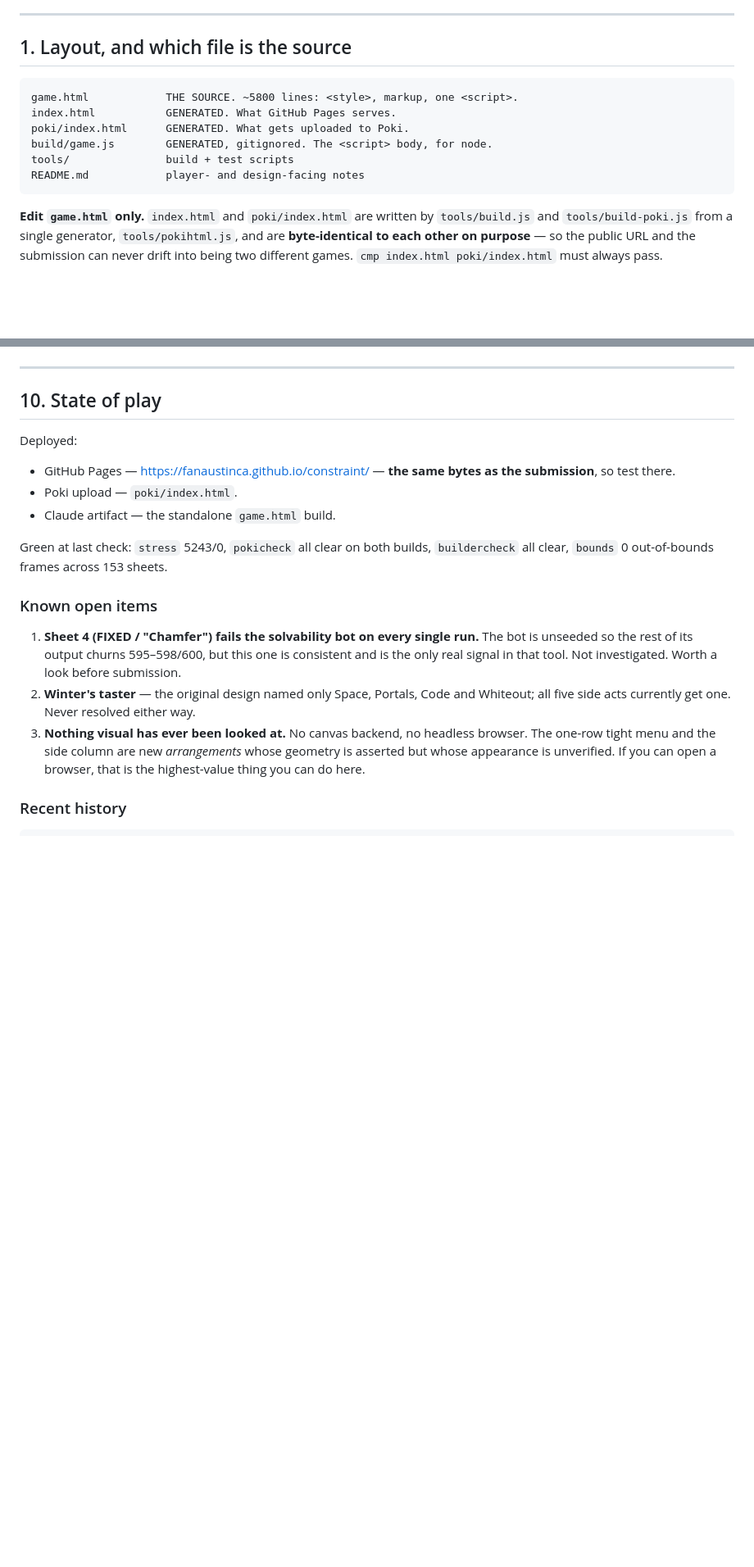
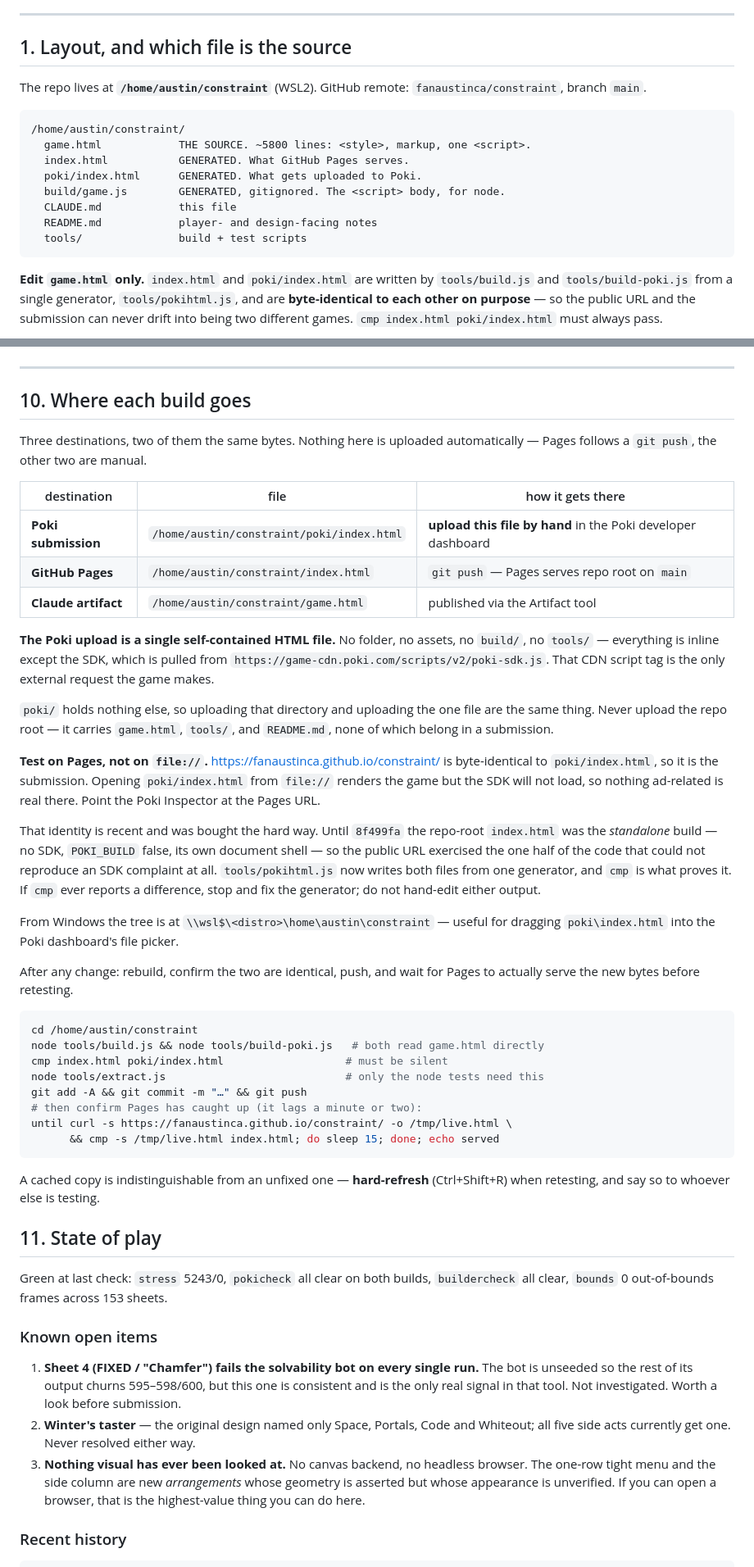
Before and after one commit to fanaustinca/constraint, a Markdown page: CLAUDE.md, 2 parts joined by grey strips. Shown at 82% size. Drawn GitHub-style; blank space fills up the shorter version.

Commit message:
Say in the handoff which file is the one that gets uploaded
CLAUDE.md named poki/index.html once, in passing, among a list of places
the game is deployed. That is not enough for someone picking the project
up cold: it did not say the paths are under /home/austin/constraint, that
the submission is a single self-contained file, that file:// cannot load
the SDK so ad work has to be tested on Pages, or that cmp is what keeps
the two builds honest.

Section 10 is now the deploy procedure — a table of the three
destinations with absolute paths, the rebuild-and-verify commands, the
Windows \\wsl$ path for the dashboard's file picker, and why index.html
and poki/index.html being identical was worth the work in 8f499fa.

Co-Authored-By: Claude Opus 5 <noreply@anthropic.com>

````diff
--- a/CLAUDE.md
+++ b/CLAUDE.md
@@ -12,13 +12,18 @@ before changing anything — several of them look like working code.
 
 ## 1. Layout, and which file is the source
 
+The repo lives at **`/home/austin/constraint`** (WSL2). GitHub remote:
+`fanaustinca/constraint`, branch `main`.
+
 ```
-game.html            THE SOURCE. ~5800 lines: <style>, markup, one <script>.
-index.html           GENERATED. What GitHub Pages serves.
-poki/index.html      GENERATED. What gets uploaded to Poki.
-build/game.js        GENERATED, gitignored. The <script> body, for node.
-tools/               build + test scripts
-README.md            player- and design-facing notes
+/home/austin/constraint/
+  game.html            THE SOURCE. ~5800 lines: <style>, markup, one <script>.
+  index.html           GENERATED. What GitHub Pages serves.
+  poki/index.html      GENERATED. What gets uploaded to Poki.
+  build/game.js        GENERATED, gitignored. The <script> body, for node.
+  CLAUDE.md            this file
+  README.md            player- and design-facing notes
+  tools/               build + test scripts
 ```
 
 **Edit `game.html` only.** `index.html` and `poki/index.html` are written by
@@ -395,13 +400,60 @@ be a stale local copy.
 
 ---
 
-## 10. State of play
+## 10. Where each build goes
 
-Deployed:
-- GitHub Pages — https://fanaustinca.github.io/constraint/ — **the same bytes as
-  the submission**, so test there.
-- Poki upload — `poki/index.html`.
-- Claude artifact — the standalone `game.html` build.
+Three destinations, two of them the same bytes. Nothing here is uploaded
+automatically — Pages follows a `git push`, the other two are manual.
+
+| destination | file | how it gets there |
+|---|---|---|
+| **Poki submission** | `/home/austin/constraint/poki/index.html` | **upload this file by hand** in the Poki developer dashboard |
+| **GitHub Pages** | `/home/austin/constraint/index.html` | `git push` — Pages serves repo root on `main` |
+| **Claude artifact** | `/home/austin/constraint/game.html` | published via the Artifact tool |
+
+**The Poki upload is a single self-contained HTML file.** No folder, no assets,
+no `build/`, no `tools/` — everything is inline except the SDK, which is pulled
+from `https://game-cdn.poki.com/scripts/v2/poki-sdk.js`. That CDN script tag is
+the only external request the game makes.
+
+`poki/` holds nothing else, so uploading that directory and uploading the one
+file are the same thing. Never upload the repo root — it carries `game.html`,
+`tools/`, and `README.md`, none of which belong in a submission.
+
+**Test on Pages, not on `file://`.** https://fanaustinca.github.io/constraint/
+is byte-identical to `poki/index.html`, so it is the submission. Opening
+`poki/index.html` from `file://` renders the game but the SDK will not load, so
+nothing ad-related is real there. Point the Poki Inspector at the Pages URL.
+
+That identity is recent and was bought the hard way. Until `8f499fa` the
+repo-root `index.html` was the *standalone* build — no SDK, `POKI_BUILD` false,
+its own document shell — so the public URL exercised the one half of the code
+that could not reproduce an SDK complaint at all. `tools/pokihtml.js` now
+writes both files from one generator, and `cmp` is what proves it. If `cmp`
+ever reports a difference, stop and fix the generator; do not hand-edit either
+output.
+
+From Windows the tree is at `\\wsl$\<distro>\home\austin\constraint` —
+useful for dragging `poki\index.html` into the Poki dashboard's file picker.
+
+After any change: rebuild, confirm the two are identical, push, and wait for
+Pages to actually serve the new bytes before retesting.
+
+```bash
+cd /home/austin/constraint
+node tools/build.js && node tools/build-poki.js   # both read game.html directly
+cmp index.html poki/index.html                   # must be silent
+node tools/extract.js                            # only the node tests need this
+git add -A && git commit -m "…" && git push
+# then confirm Pages has caught up (it lags a minute or two):
+until curl -s https://fanaustinca.github.io/constraint/ -o /tmp/live.html \
+      && cmp -s /tmp/live.html index.html; do sleep 15; done; echo served
+```
+
+A cached copy is indistinguishable from an unfixed one — **hard-refresh**
+(Ctrl+Shift+R) when retesting, and say so to whoever else is testing.
+
+## 11. State of play
 
 Green at last check: `stress` 5243/0, `pokicheck` all clear on both builds,
 `buildercheck` all clear, `bounds` 0 out-of-bounds frames across 153 sheets.
````
